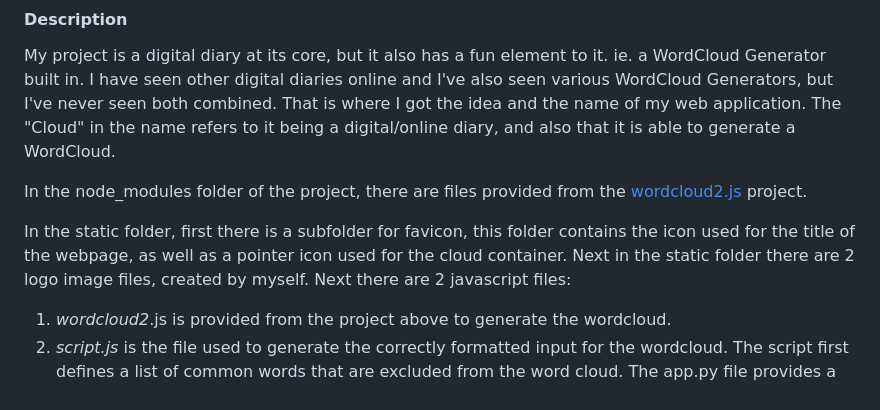
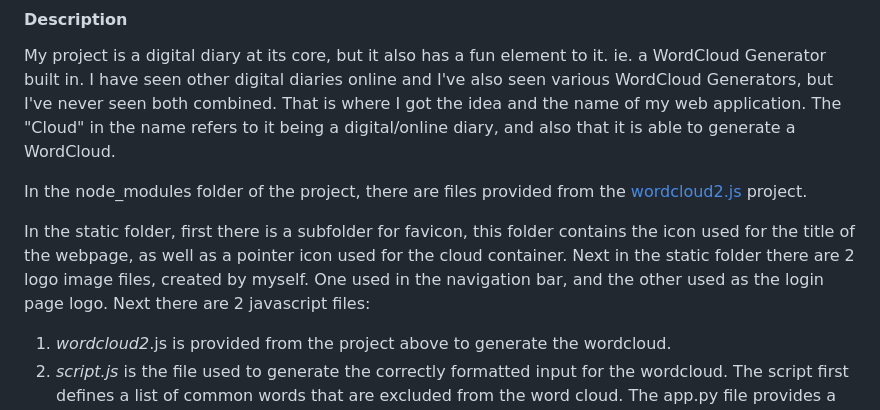
Before and after one commit to nadir-lalla/diarycloud, a Markdown page: README.md, the part around the change. GitHub-like rendering; folded sections open.

```diff
--- a/README.md
+++ b/README.md
@@ -41,7 +41,7 @@ My project is a digital diary at its core, but it also has a fun element to it.
 
 In the node_modules folder of the project, there are files provided from the [wordcloud2.js](https://wordcloud2-js.timdream.org/#love) project.
 
-In the static folder, first there is a subfolder for favicon, this folder contains the icon used for the title of the webpage, as well as a pointer icon used for the cloud container. Next in the static folder there are 2 logo image files, created by myself. Next there are 2 javascript files:
+In the static folder, first there is a subfolder for favicon, this folder contains the icon used for the title of the webpage, as well as a pointer icon used for the cloud container. Next in the static folder there are 2 logo image files, created by myself. One used in the navigation bar, and the other used as the login page logo. Next there are 2 javascript files:
 1. *wordcloud2*.js is provided from the project above to generate the wordcloud.
 2. *script.js* is the file used to generate the correctly formatted input for the wordcloud. The script first defines a list of common words that are excluded from the word cloud. The app.py file provides a single string of texts into the script. The script then removes all unwanted character and splits it into a list. Thereafter all the common words are removed from the dictionary and set to uppercase. The list is then passed into a counter to count each unique word. This is the format required as per the documentation of wordcloud2.js. Thereafter, an array of option is defined manually as per the documentation of wordcloud2. This is an adaptaion of the original where there user is able to edit the options in real-time. This was done to provide the user with a more consisted output that can work on various screen sizes.
 Lastly, the WordCloud function is called, that points to the output container and a wordcloud is generated.
```
